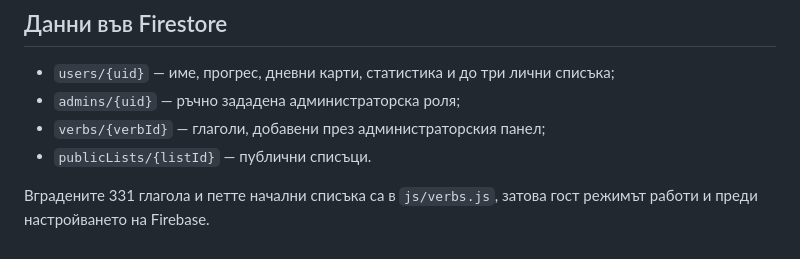
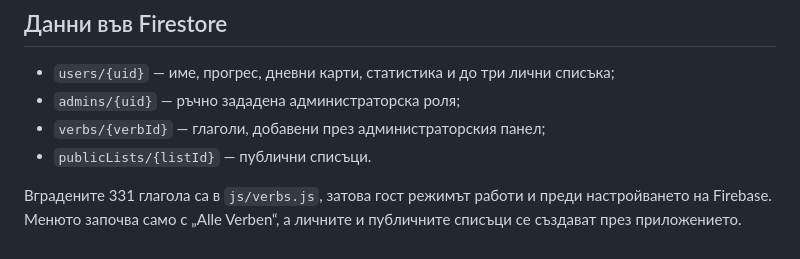
Before and after one commit to ivanboyanov/ivanboyanov.github.io, a Markdown page: README.md, the part around the change. GitHub-like rendering.

Commit message:
Update setup notes for custom lists

```diff
--- a/README.md
+++ b/README.md
@@ -129,4 +129,4 @@ verbfit-deutsch/
 - `verbs/{verbId}` — глаголи, добавени през администраторския панел;
 - `publicLists/{listId}` — публични списъци.
 
-Вградените 331 глагола и петте начални списъка са в `js/verbs.js`, затова гост режимът работи и преди настройването на Firebase.
+Вградените 331 глагола са в `js/verbs.js`, затова гост режимът работи и преди настройването на Firebase. Менюто започва само с „Alle Verben“, а личните и публичните списъци се създават през приложението.
```
